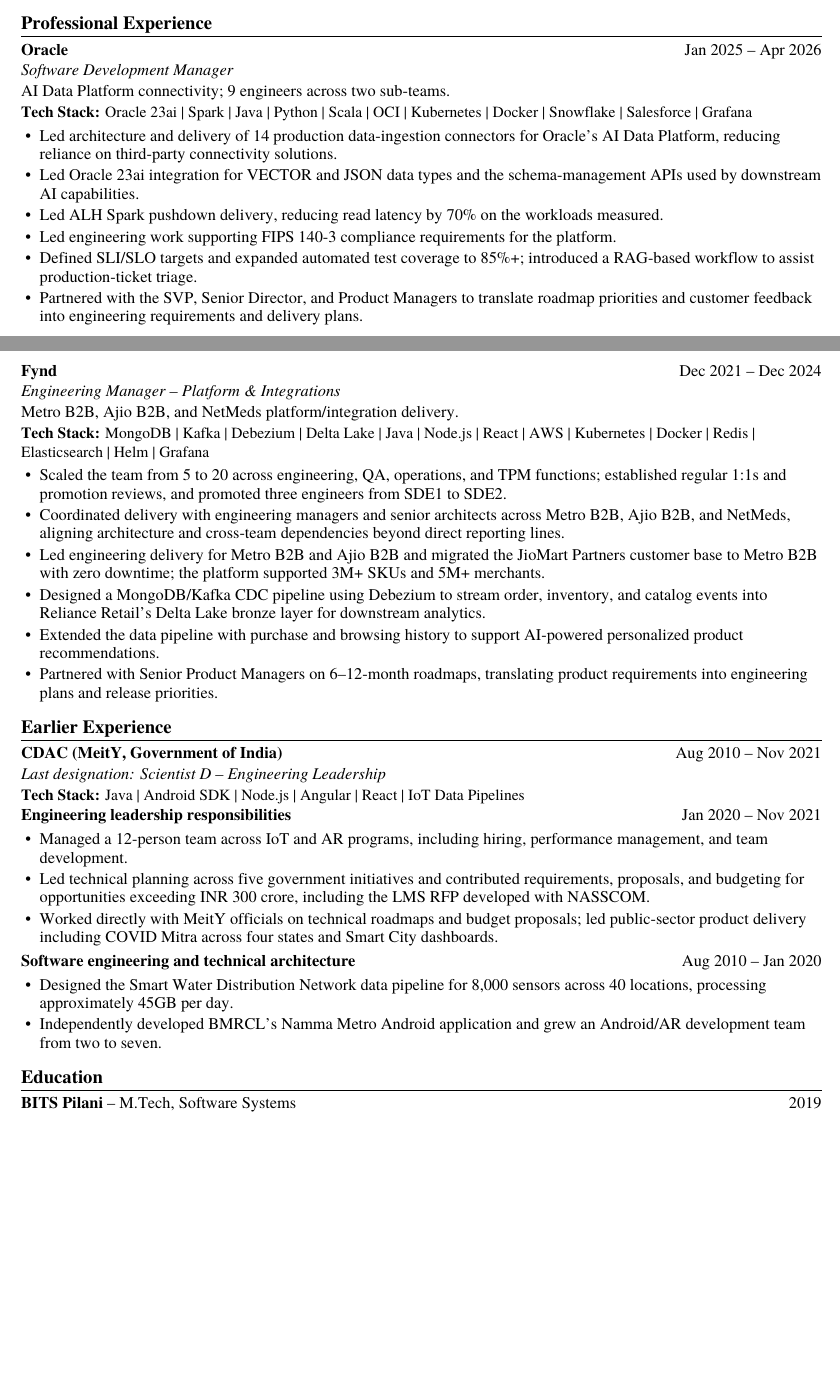
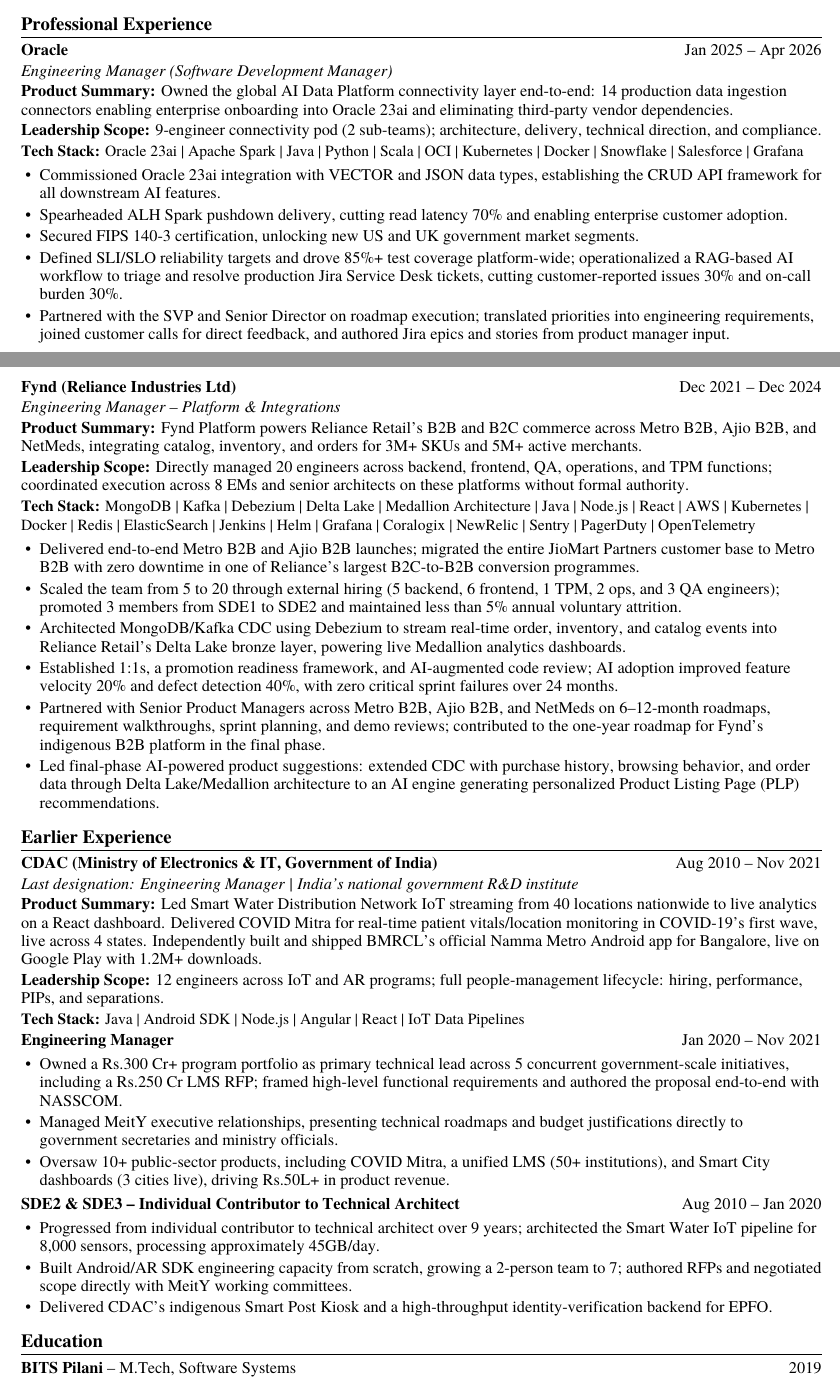
Before and after one commit to utkarshmankad/um-resume-as-a-code, a LaTeX document (main.tex, which reads resume.sty, sections/cdac.tex, sections/fynd.tex): two parts of pages 1 and 2 of 2, joined at a grey line, cut so that both start at the same text, the shorter picture padded with empty space. Compiled offline with XeLaTeX.

Commit message:
Restore approved resume facts and retain review artifacts for 90 days

```diff
--- a/resume.sty
+++ b/resume.sty
@@ -7,7 +7,7 @@
 \RequirePackage{titlesec}
 \RequirePackage{needspace}
 \RequirePackage[hidelinks]{hyperref}
-\hypersetup{pdftitle={Utkarsh Mankad - Engineering Manager},pdfauthor={Utkarsh Mankad},pdfsubject={Platform, Data and Applied AI Engineering}}
+\hypersetup{pdftitle={Utkarsh Mankad - Senior Engineering Manager},pdfauthor={Utkarsh Mankad},pdfsubject={Platform, Data and Applied AI Engineering}}
 \pagestyle{empty}
 \AtBeginDocument{\fontsize{10.5}{11.8}\selectfont}
 \setlength{\parindent}{0pt}
--- a/sections/cdac.tex
+++ b/sections/cdac.tex
@@ -1,14 +1,17 @@
 \section{Earlier Experience}
-\role{CDAC (MeitY, Government of India)}{Last designation: Scientist D – Engineering Leadership}{Aug 2010 – Nov 2021}
+\role{CDAC (Ministry of Electronics \& IT, Government of India)}{Last designation: Engineering Manager | India's national government R\&D institute}{Aug 2010 – Nov 2021}
+\textbf{Product Summary:} Led Smart Water Distribution Network IoT streaming from 40 locations nationwide to live analytics on a React dashboard. Delivered COVID Mitra for real-time patient vitals/location monitoring in COVID-19's first wave, live across 4 states. Independently built and shipped BMRCL's official Namma Metro Android app for Bangalore, live on Google Play with 1.2M+ downloads.\par
+\textbf{Leadership Scope:} 12 engineers across IoT and AR programs; full people-management lifecycle: hiring, performance, PIPs, and separations.\par
 \stack{Java | Android SDK | Node.js | Angular | React | IoT Data Pipelines}
-\subrole{Engineering leadership responsibilities}{Jan 2020 – Nov 2021}
+\subrole{Engineering Manager}{Jan 2020 – Nov 2021}
 \begin{itemize}
-\item Managed a 12-person team across IoT and AR programs, including hiring, performance management, and team development.
-\item Led technical planning across five government initiatives and contributed requirements, proposals, and budgeting for opportunities exceeding INR 300 crore, including the LMS RFP developed with NASSCOM.
-\item Worked directly with MeitY officials on technical roadmaps and budget proposals; led public-sector product delivery including COVID Mitra across four states and Smart City dashboards.
+\item Owned a Rs.300 Cr+ program portfolio as primary technical lead across 5 concurrent government-scale initiatives, including a Rs.250 Cr LMS RFP; framed high-level functional requirements and authored the proposal end-to-end with NASSCOM.
+\item Managed MeitY executive relationships, presenting technical roadmaps and budget justifications directly to government secretaries and ministry officials.
+\item Oversaw 10+ public-sector products, including COVID Mitra, a unified LMS (50+ institutions), and Smart City dashboards (3 cities live), driving Rs.50L+ in product revenue.
 \end{itemize}
-\subrole{Software engineering and technical architecture}{Aug 2010 – Jan 2020}
+\subrole{SDE2 \& SDE3 – Individual Contributor to Technical Architect}{Aug 2010 – Jan 2020}
 \begin{itemize}
-\item Designed the Smart Water Distribution Network data pipeline for 8,000 sensors across 40 locations, processing approximately 45GB per day.
-\item Independently developed BMRCL's Namma Metro Android application and grew an Android/AR development team from two to seven.
+\item Progressed from individual contributor to technical architect over 9 years; architected the Smart Water IoT pipeline for 8,000 sensors, processing approximately 45GB/day.
+\item Built Android/AR SDK engineering capacity from scratch, growing a 2-person team to 7; authored RFPs and negotiated scope directly with MeitY working committees.
+\item Delivered CDAC's indigenous Smart Post Kiosk and a high-throughput identity-verification backend for EPFO.
 \end{itemize}
--- a/sections/fynd.tex
+++ b/sections/fynd.tex
@@ -1,11 +1,12 @@
-\role{Fynd}{Engineering Manager – Platform \& Integrations}{Dec 2021 – Dec 2024}
-Metro B2B, Ajio B2B, and NetMeds platform/integration delivery.
-\stack{MongoDB | Kafka | Debezium | Delta Lake | Java | Node.js | React | AWS | Kubernetes | Docker | Redis | Elasticsearch | Helm | Grafana}
+\role{Fynd (Reliance Industries Ltd)}{Engineering Manager – Platform \& Integrations}{Dec 2021 – Dec 2024}
+\textbf{Product Summary:} Fynd Platform powers Reliance Retail's B2B and B2C commerce across Metro B2B, Ajio B2B, and NetMeds, integrating catalog, inventory, and orders for 3M+ SKUs and 5M+ active merchants.\par
+\textbf{Leadership Scope:} Directly managed 20 engineers across backend, frontend, QA, operations, and TPM functions; coordinated execution across 8 EMs and senior architects on these platforms without formal authority.\par
+\stack{MongoDB | Kafka | Debezium | Delta Lake | Medallion Architecture | Java | Node.js | React | AWS | Kubernetes | Docker | Redis | ElasticSearch | Jenkins | Helm | Grafana | Coralogix | NewRelic | Sentry | PagerDuty | OpenTelemetry}
 \begin{itemize}
-\item Scaled the team from 5 to 20 across engineering, QA, operations, and TPM functions; established regular 1:1s and promotion reviews, and promoted three engineers from SDE1 to SDE2.
-\item Coordinated delivery with engineering managers and senior architects across Metro B2B, Ajio B2B, and NetMeds, aligning architecture and cross-team dependencies beyond direct reporting lines.
-\item Led engineering delivery for Metro B2B and Ajio B2B and migrated the JioMart Partners customer base to Metro B2B with zero downtime; the platform supported 3M+ SKUs and 5M+ merchants.
-\item Designed a MongoDB/Kafka CDC pipeline using Debezium to stream order, inventory, and catalog events into Reliance Retail's Delta Lake bronze layer for downstream analytics.
-\item Extended the data pipeline with purchase and browsing history to support AI-powered personalized product recommendations.
-\item Partnered with Senior Product Managers on 6–12-month roadmaps, translating product requirements into engineering plans and release priorities.
+\item Delivered end-to-end Metro B2B and Ajio B2B launches; migrated the entire JioMart Partners customer base to Metro B2B with zero downtime in one of Reliance's largest B2C-to-B2B conversion programmes.
+\item Scaled the team from 5 to 20 through external hiring (5 backend, 6 frontend, 1 TPM, 2 ops, and 3 QA engineers); promoted 3 members from SDE1 to SDE2 and maintained less than 5\% annual voluntary attrition.
+\item Architected MongoDB/Kafka CDC using Debezium to stream real-time order, inventory, and catalog events into Reliance Retail's Delta Lake bronze layer, powering live Medallion analytics dashboards.
+\item Established 1:1s, a promotion readiness framework, and AI-augmented code review; AI adoption improved feature velocity 20\% and defect detection 40\%, with zero critical sprint failures over 24 months.
+\item Partnered with Senior Product Managers across Metro B2B, Ajio B2B, and NetMeds on 6–12-month roadmaps, requirement walkthroughs, sprint planning, and demo reviews; contributed to the one-year roadmap for Fynd's indigenous B2B platform in the final phase.
+\item Led final-phase AI-powered product suggestions: extended CDC with purchase history, browsing behavior, and order data through Delta Lake/Medallion architecture to an AI engine generating personalized Product Listing Page (PLP) recommendations.
 \end{itemize}
--- a/sections/oracle.tex
+++ b/sections/oracle.tex
@@ -1,11 +1,11 @@
-\role{Oracle}{Software Development Manager}{Jan 2025 – Apr 2026}
-AI Data Platform connectivity; 9 engineers across two sub-teams.
-\stack{Oracle 23ai | Spark | Java | Python | Scala | OCI | Kubernetes | Docker | Snowflake | Salesforce | Grafana}
+\role{Oracle}{Engineering Manager (Software Development Manager)}{Jan 2025 – Apr 2026}
+\textbf{Product Summary:} Owned the global AI Data Platform connectivity layer end-to-end: 14 production data ingestion connectors enabling enterprise onboarding into Oracle 23ai and eliminating third-party vendor dependencies.\par
+\textbf{Leadership Scope:} 9-engineer connectivity pod (2 sub-teams); architecture, delivery, technical direction, and compliance.\par
+\stack{Oracle 23ai | Apache Spark | Java | Python | Scala | OCI | Kubernetes | Docker | Snowflake | Salesforce | Grafana}
 \begin{itemize}
-\item Led architecture and delivery of 14 production data-ingestion connectors for Oracle's AI Data Platform, reducing reliance on third-party connectivity solutions.
-\item Led Oracle 23ai integration for VECTOR and JSON data types and the schema-management APIs used by downstream AI capabilities.
-\item Led ALH Spark pushdown delivery, reducing read latency by 70\% on the workloads measured.
-\item Led engineering work supporting FIPS 140-3 compliance requirements for the platform.
-\item Defined SLI/SLO targets and expanded automated test coverage to 85\%+; introduced a RAG-based workflow to assist production-ticket triage.
-\item Partnered with the SVP, Senior Director, and Product Managers to translate roadmap priorities and customer feedback into engineering requirements and delivery plans.
+\item Commissioned Oracle 23ai integration with VECTOR and JSON data types, establishing the CRUD API framework for all downstream AI features.
+\item Spearheaded ALH Spark pushdown delivery, cutting read latency 70\% and enabling enterprise customer adoption.
+\item Secured FIPS 140-3 certification, unlocking new US and UK government market segments.
+\item Defined SLI/SLO reliability targets and drove 85\%+ test coverage platform-wide; operationalized a RAG-based AI workflow to triage and resolve production Jira Service Desk tickets, cutting customer-reported issues 30\% and on-call burden 30\%.
+\item Partnered with the SVP and Senior Director on roadmap execution; translated priorities into engineering requirements, joined customer calls for direct feedback, and authored Jira epics and stories from product manager input.
 \end{itemize}
```
Also changed, not shown: .github/workflows/build-resume.yml (+2 -2 lines), sections/header.tex (+1 -1 lines), sections/independent-projects.tex (+1 -1 lines), sections/snapshot.tex (+3 -3 lines), README.md, 1 other file.
